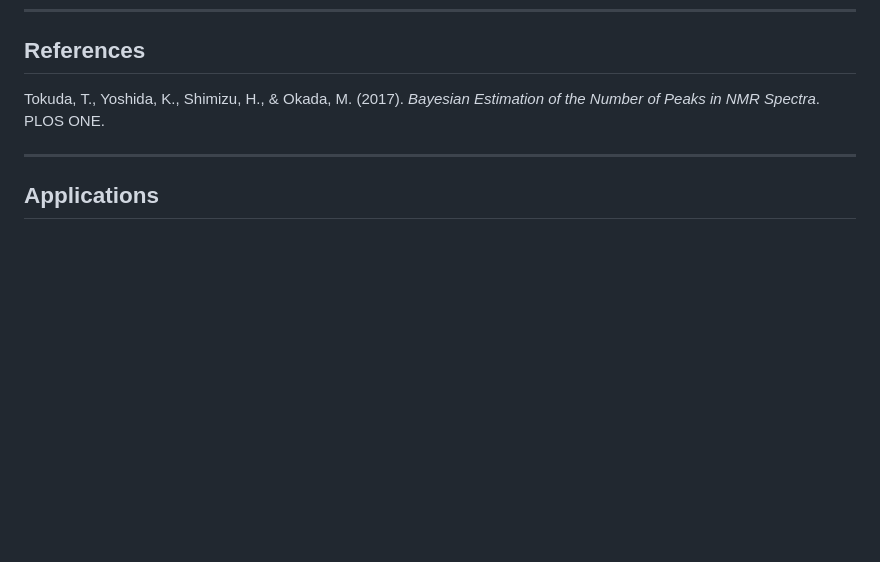
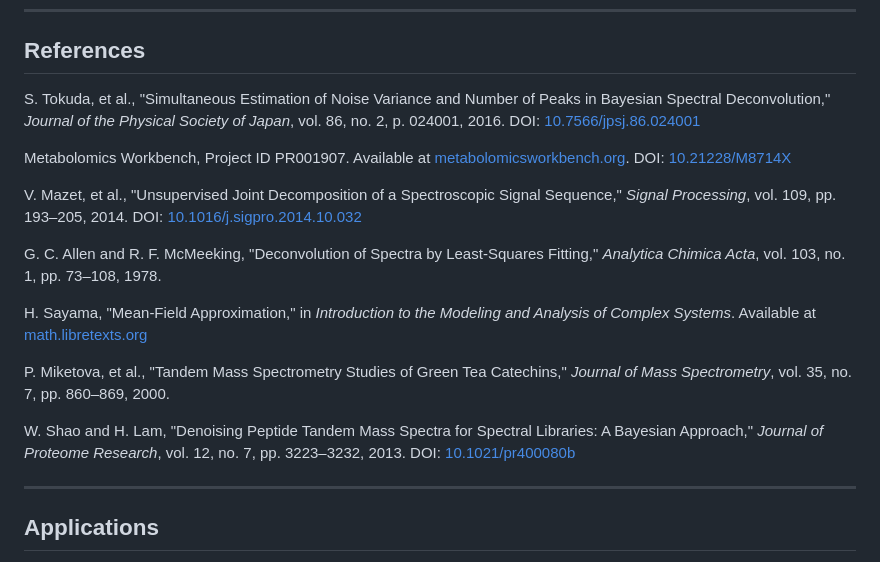
Before and after one commit to j-lamadrid/probabilistic-sensor-uq, a Markdown page: README.md, the part around the change. Rendered like a GitHub page; blank space fills up the shorter version.

Commit message:
Update references in README.md

```diff
--- a/README.md
+++ b/README.md
@@ -136,7 +136,19 @@ Pre-processed aggregate results (`.rds` files) are included in `data/processed/`
 
 ## References
 
-Tokuda, T., Yoshida, K., Shimizu, H., & Okada, M. (2017). *Bayesian Estimation of the Number of Peaks in NMR Spectra*. PLOS ONE.
+S. Tokuda, et al., "Simultaneous Estimation of Noise Variance and Number of Peaks in Bayesian Spectral Deconvolution," *Journal of the Physical Society of Japan*, vol. 86, no. 2, p. 024001, 2016. DOI: [10.7566/jpsj.86.024001](https://doi.org/10.7566/jpsj.86.024001)
+
+Metabolomics Workbench, Project ID PR001907. Available at [metabolomicsworkbench.org](https://www.metabolomicsworkbench.org). DOI: [10.21228/M8714X](https://doi.org/10.21228/M8714X)
+
+V. Mazet, et al., "Unsupervised Joint Decomposition of a Spectroscopic Signal Sequence," *Signal Processing*, vol. 109, pp. 193–205, 2014. DOI: [10.1016/j.sigpro.2014.10.032](https://doi.org/10.1016/j.sigpro.2014.10.032)
+
+G. C. Allen and R. F. McMeeking, "Deconvolution of Spectra by Least-Squares Fitting," *Analytica Chimica Acta*, vol. 103, no. 1, pp. 73–108, 1978.
+
+H. Sayama, "Mean-Field Approximation," in *Introduction to the Modeling and Analysis of Complex Systems*. Available at [math.libretexts.org](https://math.libretexts.org/)
+
+P. Miketova, et al., "Tandem Mass Spectrometry Studies of Green Tea Catechins," *Journal of Mass Spectrometry*, vol. 35, no. 7, pp. 860–869, 2000.
+
+W. Shao and H. Lam, "Denoising Peptide Tandem Mass Spectra for Spectral Libraries: A Bayesian Approach," *Journal of Proteome Research*, vol. 12, no. 7, pp. 3223–3232, 2013. DOI: [10.1021/pr400080b](https://doi.org/10.1021/pr400080b)
 
 ---
 
```
